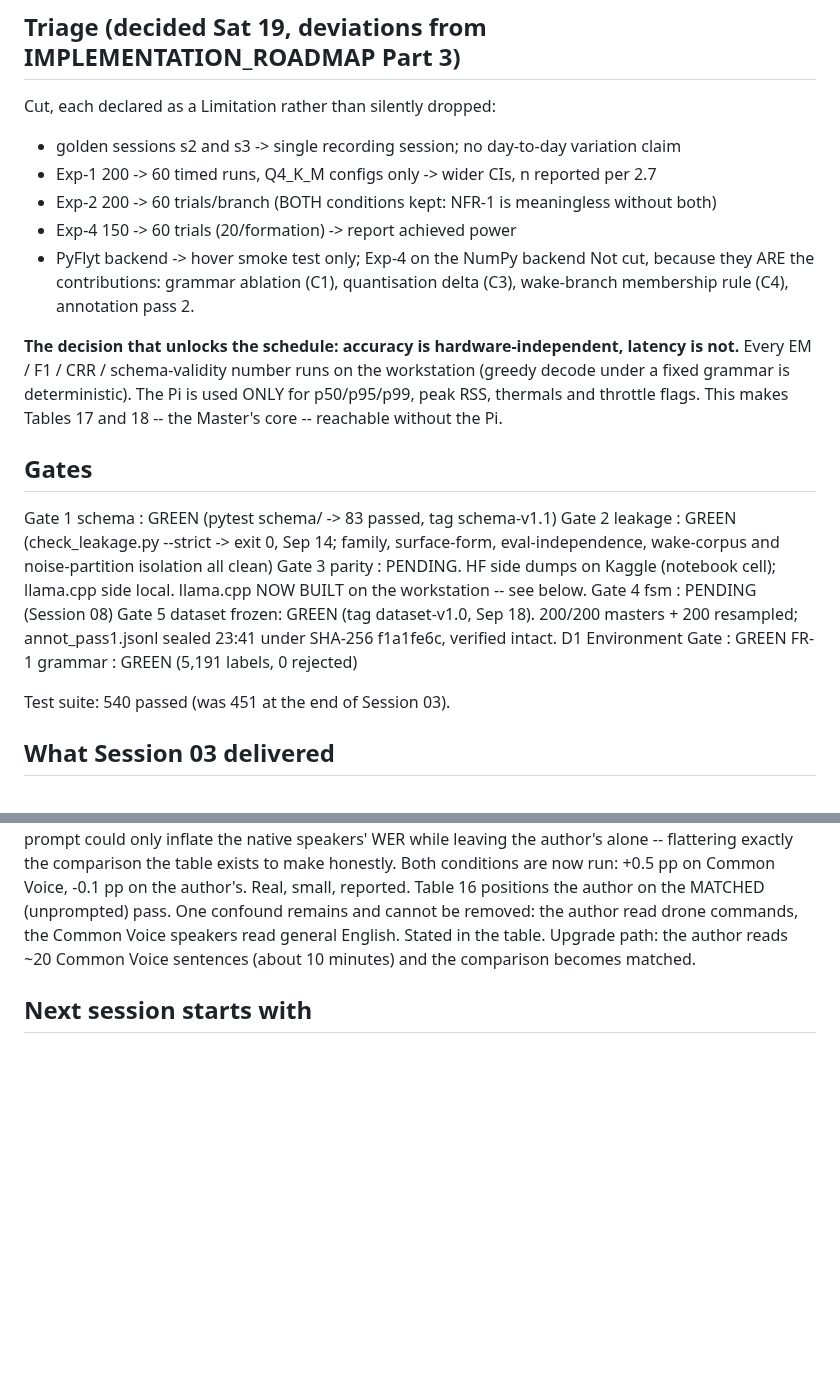
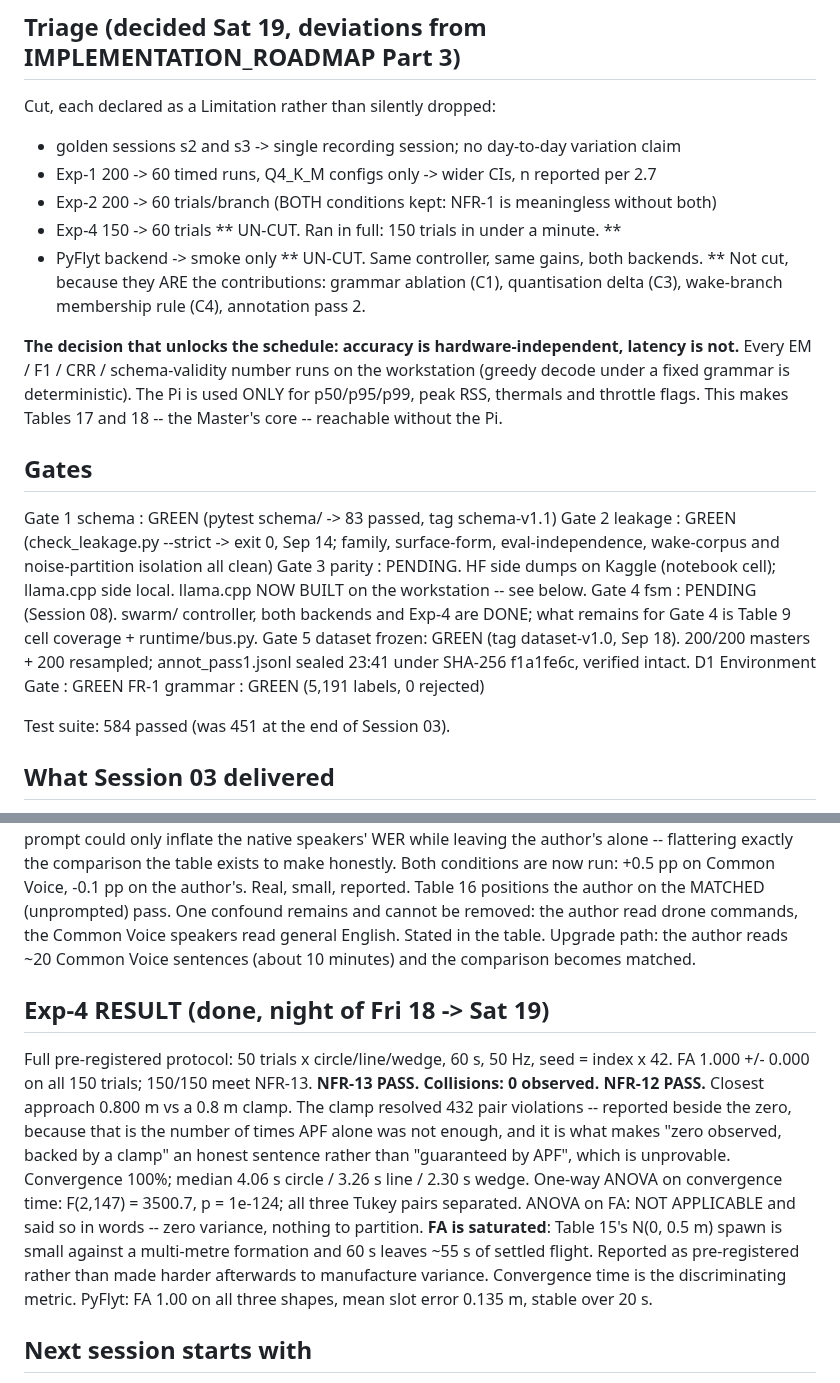
Before and after one commit to TayebKahia/voice-swarm-edge-, a Markdown page: .scratch/sprint-pfe/STATE.md, 2 parts joined by grey strips. Drawn GitHub-style; blank space fills up the shorter version.

Commit message:
docs(state): Exp-4 complete, NFR-12 and NFR-13 both pass
Two triage cuts reversed rather than taken: the NumPy backend runs the full 150-trial
protocol in under a minute, and the same controller with the same gains flies PyFlyt,
so neither Exp-4 nor FR-8 needed reducing.

```diff
--- a/.scratch/sprint-pfe/STATE.md
+++ b/.scratch/sprint-pfe/STATE.md
@@ -16,8 +16,8 @@ Cut, each declared as a Limitation rather than silently dropped:
   - golden sessions s2 and s3        -> single recording session; no day-to-day variation claim
   - Exp-1 200 -> 60 timed runs, Q4_K_M configs only   -> wider CIs, n reported per 2.7
   - Exp-2 200 -> 60 trials/branch (BOTH conditions kept: NFR-1 is meaningless without both)
-  - Exp-4 150 -> 60 trials (20/formation)             -> report achieved power
-  - PyFlyt backend -> hover smoke test only; Exp-4 on the NumPy backend
+  - Exp-4 150 -> 60 trials       ** UN-CUT. Ran in full: 150 trials in under a minute. **
+  - PyFlyt backend -> smoke only ** UN-CUT. Same controller, same gains, both backends. **
 Not cut, because they ARE the contributions: grammar ablation (C1), quantisation delta (C3),
 wake-branch membership rule (C4), annotation pass 2.
 
@@ -32,13 +32,14 @@ Gate 2 leakage       : GREEN (check_leakage.py --strict -> exit 0, Sep 14; famil
                        eval-independence, wake-corpus and noise-partition isolation all clean)
 Gate 3 parity        : PENDING. HF side dumps on Kaggle (notebook cell); llama.cpp side
                        local. llama.cpp NOW BUILT on the workstation -- see below.
-Gate 4 fsm           : PENDING (Session 08)
+Gate 4 fsm           : PENDING (Session 08). swarm/ controller, both backends and Exp-4
+                       are DONE; what remains for Gate 4 is Table 9 cell coverage + runtime/bus.py.
 Gate 5 dataset frozen: GREEN (tag dataset-v1.0, Sep 18). 200/200 masters + 200 resampled;
                        annot_pass1.jsonl sealed 23:41 under SHA-256 f1a1fe6c, verified intact.
 D1 Environment Gate  : GREEN
 FR-1 grammar         : GREEN (5,191 labels, 0 rejected)
 
-Test suite: 540 passed (was 451 at the end of Session 03).
+Test suite: 584 passed (was 451 at the end of Session 03).
 
 ## What Session 03 delivered
 data/record_session.py   : capture tool. 48 kHz S16_LE mono, device found by NAME, per-take
@@ -126,6 +127,21 @@ pass. One confound remains and cannot be removed: the author read drone commands
 Voice speakers read general English. Stated in the table. Upgrade path: the author reads ~20
 Common Voice sentences (about 10 minutes) and the comparison becomes matched.
 
+## Exp-4 RESULT (done, night of Fri 18 -> Sat 19)
+Full pre-registered protocol: 50 trials x circle/line/wedge, 60 s, 50 Hz, seed = index x 42.
+  FA 1.000 +/- 0.000 on all 150 trials; 150/150 meet NFR-13. **NFR-13 PASS.**
+  **Collisions: 0 observed. NFR-12 PASS.** Closest approach 0.800 m vs a 0.8 m clamp.
+  The clamp resolved 432 pair violations -- reported beside the zero, because that is the
+  number of times APF alone was not enough, and it is what makes "zero observed, backed by
+  a clamp" an honest sentence rather than "guaranteed by APF", which is unprovable.
+  Convergence 100%; median 4.06 s circle / 3.26 s line / 2.30 s wedge.
+  One-way ANOVA on convergence time: F(2,147) = 3500.7, p = 1e-124; all three Tukey pairs
+  separated. ANOVA on FA: NOT APPLICABLE and said so in words -- zero variance, nothing to
+  partition. **FA is saturated**: Table 15's N(0, 0.5 m) spawn is small against a multi-metre
+  formation and 60 s leaves ~55 s of settled flight. Reported as pre-registered rather than
+  made harder afterwards to manufacture variance. Convergence time is the discriminating metric.
+PyFlyt: FA 1.00 on all three shapes, mean slot error 0.135 m, stable over 20 s.
+
 ## Next session starts with
 1. **Kaggle.** `python train/make_kaggle_bundle.py` -> upload train/pfe_kaggle_data.zip as a
    Dataset named `pfe-swarm-data`; upload train/kaggle_finetune.ipynb; GPU T4, Internet ON;
```
